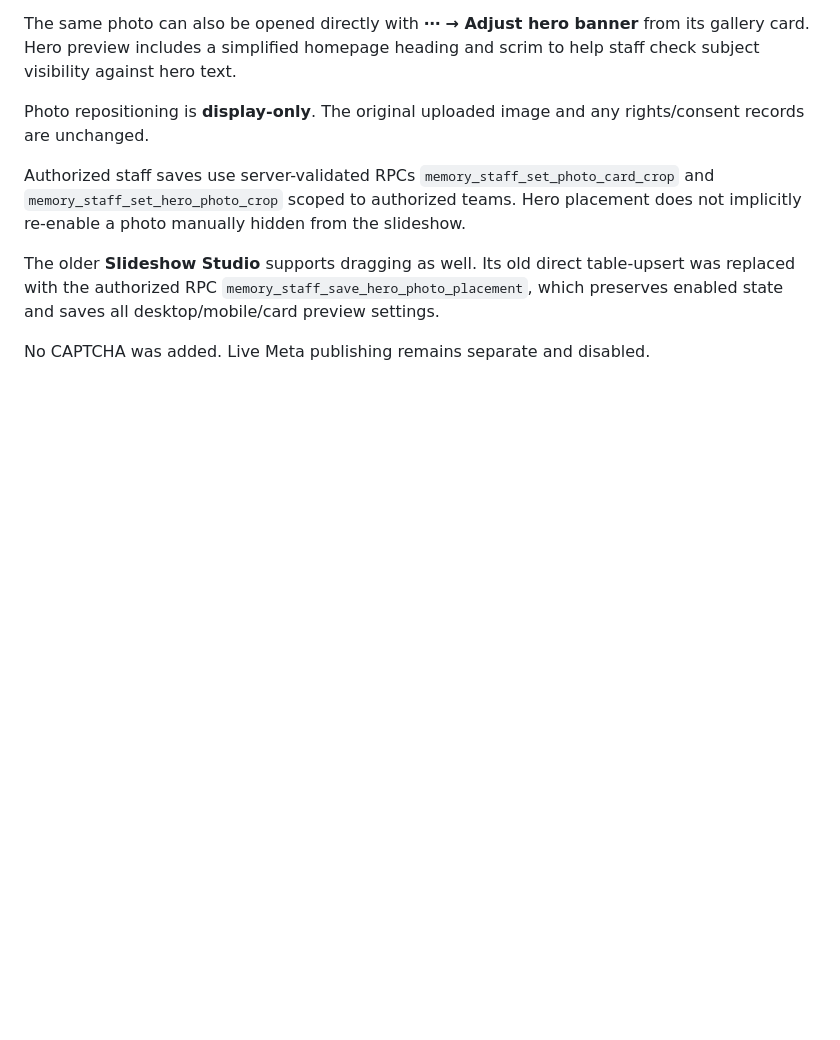
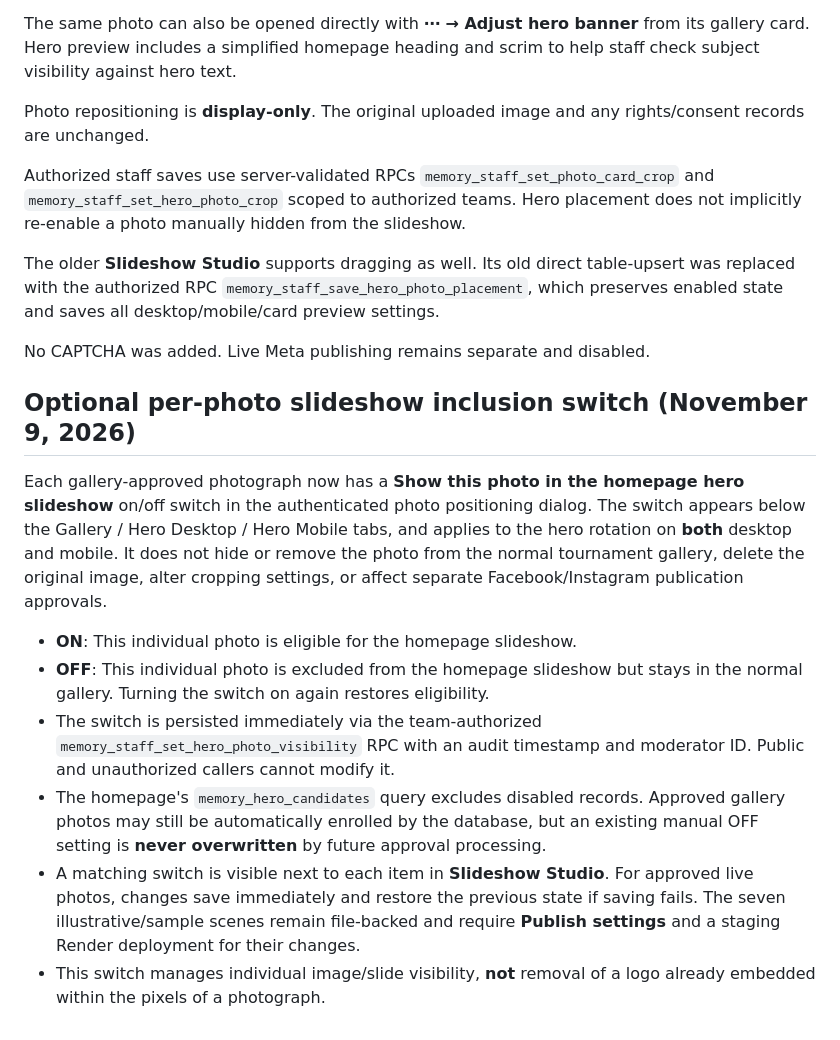
Before and after one commit to TexasSCTP/texas-sctp-knowledge-core-auth-site, a Markdown page: apps/tournament-memories/GALLERY_PHOTO_PLACEMENT.md, the part around the change. GitHub-like rendering; blank space fills up the shorter version.

Commit message:
Document per-photo hero slideshow visibility switch and unchanged gallery/social permissions

```diff
--- a/apps/tournament-memories/GALLERY_PHOTO_PLACEMENT.md
+++ b/apps/tournament-memories/GALLERY_PHOTO_PLACEMENT.md
@@ -65,3 +65,15 @@ Authorized staff saves use server-validated RPCs `memory_staff_set_photo_card_cr
 The older **Slideshow Studio** supports dragging as well. Its old direct table-upsert was replaced with the authorized RPC `memory_staff_save_hero_photo_placement`, which preserves enabled state and saves all desktop/mobile/card preview settings.
 
 No CAPTCHA was added. Live Meta publishing remains separate and disabled.
+
+
+## Optional per-photo slideshow inclusion switch (November 9, 2026)
+
+Each gallery-approved photograph now has a **Show this photo in the homepage hero slideshow** on/off switch in the authenticated photo positioning dialog. The switch appears below the Gallery / Hero Desktop / Hero Mobile tabs, and applies to the hero rotation on **both** desktop and mobile. It does not hide or remove the photo from the normal tournament gallery, delete the original image, alter cropping settings, or affect separate Facebook/Instagram publication approvals.
+
+- **ON**: This individual photo is eligible for the homepage slideshow.
+- **OFF**: This individual photo is excluded from the homepage slideshow but stays in the normal gallery. Turning the switch on again restores eligibility.
+- The switch is persisted immediately via the team-authorized `memory_staff_set_hero_photo_visibility` RPC with an audit timestamp and moderator ID. Public and unauthorized callers cannot modify it.
+- The homepage's `memory_hero_candidates` query excludes disabled records. Approved gallery photos may still be automatically enrolled by the database, but an existing manual OFF setting is **never overwritten** by future approval processing.
+- A matching switch is visible next to each item in **Slideshow Studio**. For approved live photos, changes save immediately and restore the previous state if saving fails. The seven illustrative/sample scenes remain file-backed and require **Publish settings** and a staging Render deployment for their changes.
+- This switch manages individual image/slide visibility, **not** removal of a logo already embedded within the pixels of a photograph.
```
